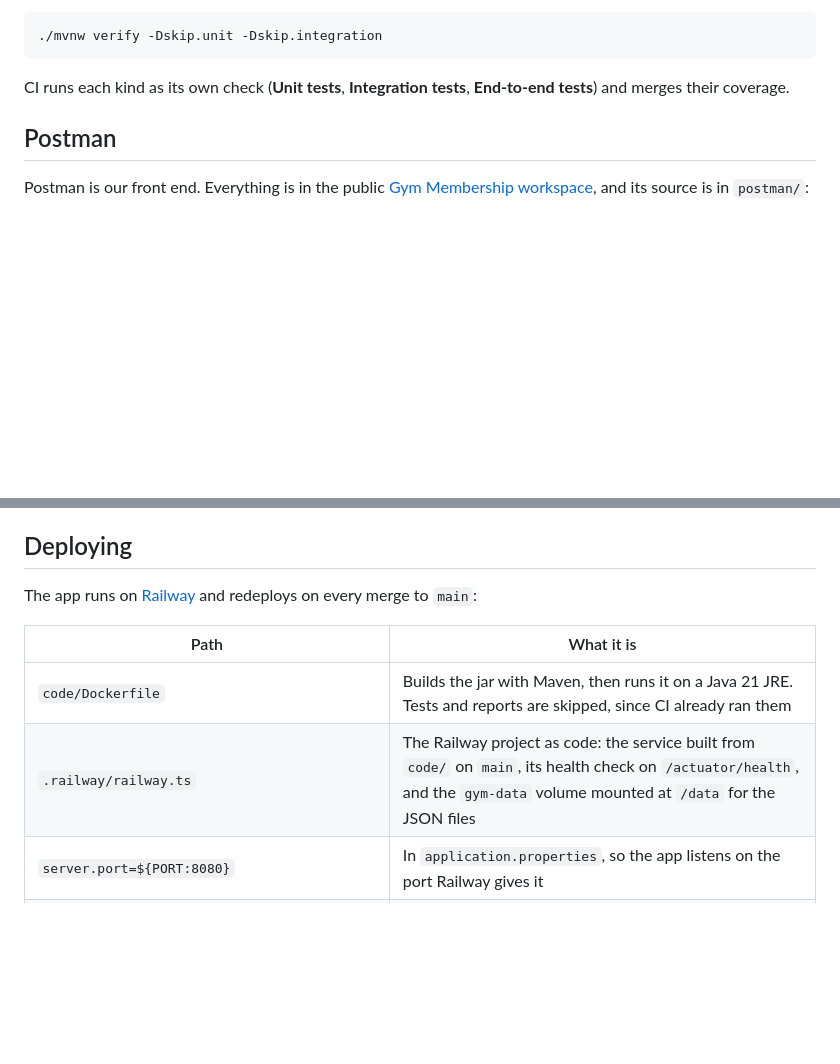
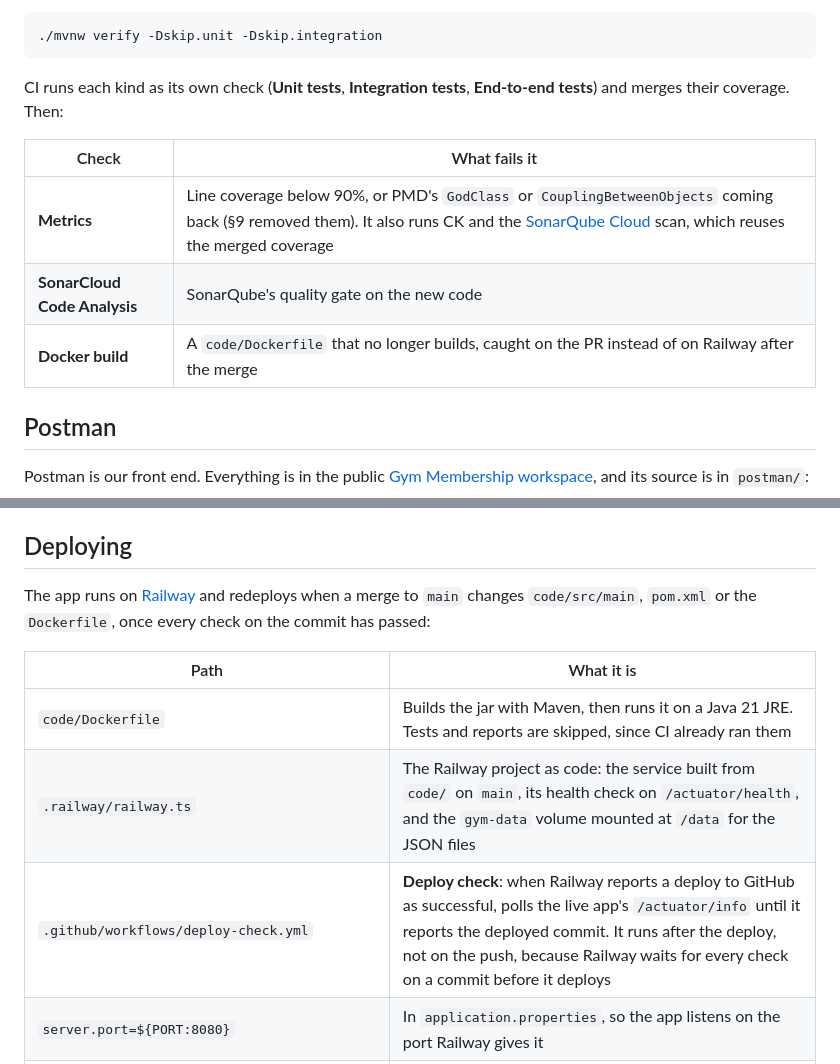
Before and after one commit to CS6451-Advanced-Software-Design/Gym-Membership, a Markdown page: code/README.md, 2 parts joined by grey strips. Drawn GitHub-style; blank space fills up the shorter version.

Commit message:
docs(readme): add the booking work, factories and new CI checks; retake the Postman screenshot (#122)

````diff
--- a/code/README.md
+++ b/code/README.md
@@ -34,7 +34,13 @@ Every test is one of three kinds, told apart by the end of its class name:
 ./mvnw verify -Dskip.unit -Dskip.integration
 ```
 
-CI runs each kind as its own check (**Unit tests**, **Integration tests**, **End-to-end tests**) and merges their coverage.
+CI runs each kind as its own check (**Unit tests**, **Integration tests**, **End-to-end tests**) and merges their coverage. Then:
+
+| Check | What fails it |
+| --- | --- |
+| **Metrics** | Line coverage below 90%, or PMD's `GodClass` or `CouplingBetweenObjects` coming back (§9 removed them). It also runs CK and the [SonarQube Cloud](https://sonarcloud.io/project/overview?id=CS6451-Advanced-Software-Design_Gym-Membership) scan, which reuses the merged coverage |
+| **SonarCloud Code Analysis** | SonarQube's quality gate on the new code |
+| **Docker build** | A `code/Dockerfile` that no longer builds, caught on the PR instead of on Railway after the merge |
 
 ## Postman
 
@@ -63,12 +69,13 @@ postman spec sync collection postman/specs/openapi.yaml --force
 
 ## Deploying
 
-The app runs on [Railway](https://gym-membership-production-a725.up.railway.app/swagger-ui.html) and redeploys on every merge to `main`:
+The app runs on [Railway](https://gym-membership-production-a725.up.railway.app/swagger-ui.html) and redeploys when a merge to `main` changes `code/src/main`, `pom.xml` or the `Dockerfile`, once every check on the commit has passed:
 
 | Path | What it is |
 | --- | --- |
 | `code/Dockerfile` | Builds the jar with Maven, then runs it on a Java 21 JRE. Tests and reports are skipped, since CI already ran them |
 | `.railway/railway.ts` | The Railway project as code: the service built from `code/` on `main`, its health check on `/actuator/health`, and the `gym-data` volume mounted at `/data` for the JSON files |
+| `.github/workflows/deploy-check.yml` | **Deploy check**: when Railway reports a deploy to GitHub as successful, polls the live app's `/actuator/info` until it reports the deployed commit. It runs after the deploy, not on the push, because Railway waits for every check on a commit before it deploys |
 | `server.port=${PORT:8080}` | In `application.properties`, so the app listens on the port Railway gives it |
 | `LOGGING_STRUCTURED_FORMAT_CONSOLE=logstash` | Set on the service in `railway.ts`, so the app logs JSON on Railway. Railway colours each line by its level, and every use-case call carries `useCase`, `operation`, `outcome` and `durationMs`, so a search like `@outcome:failed` lists the failed calls. Run locally, the app keeps the readable format |
 
````
Also changed, not shown: README.md (+8 -6 lines), report/genai-prompts.md (+1 -0 lines), report/screenshots/postman.png.
